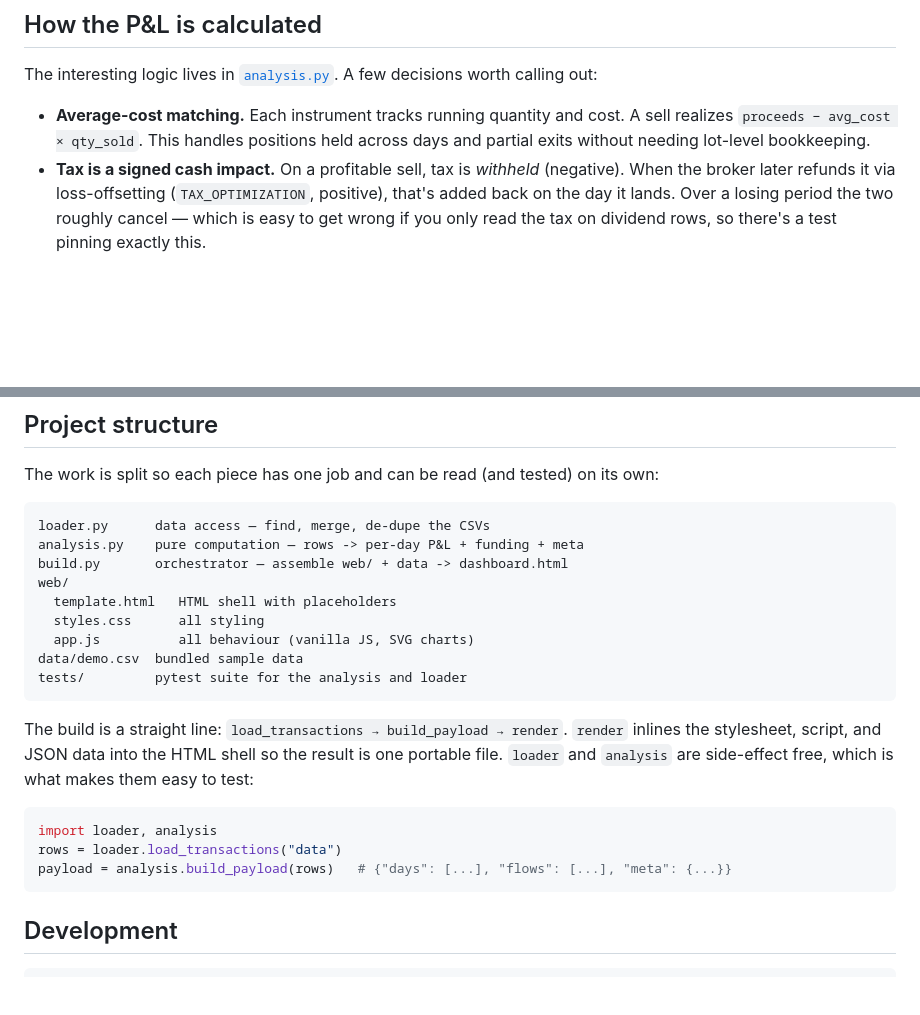
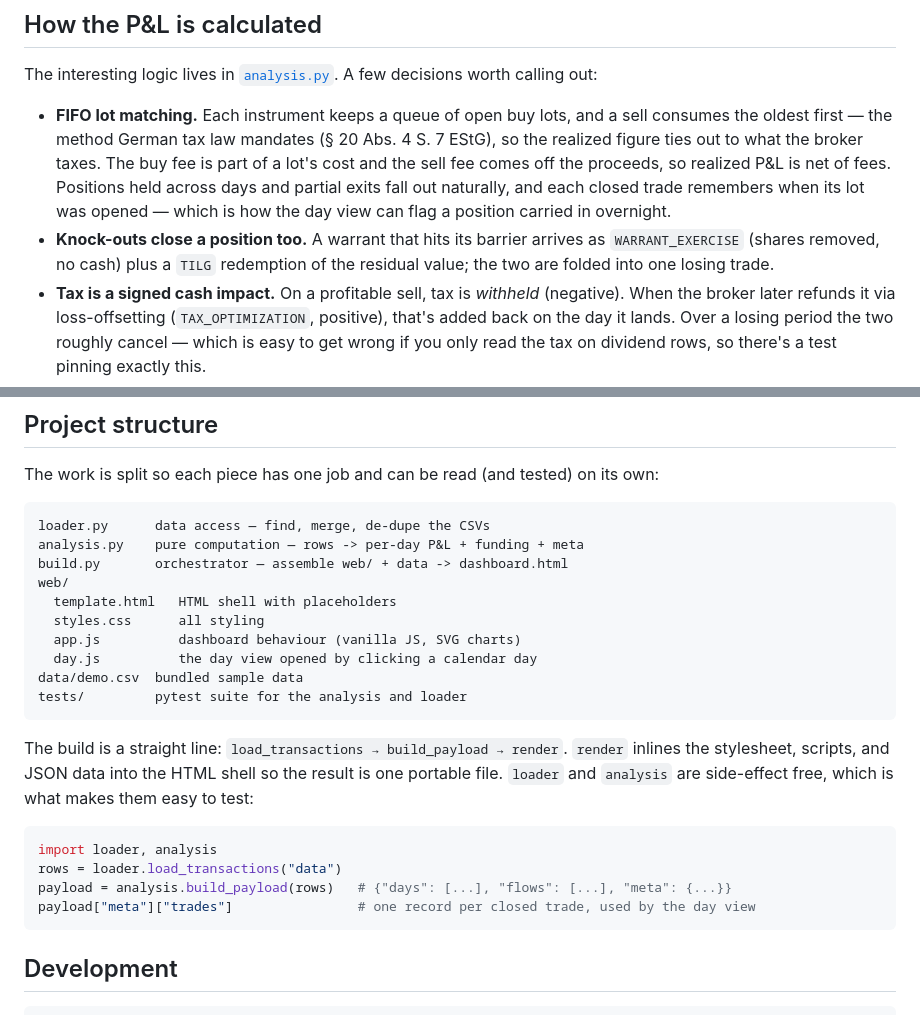
Before and after one commit to dagap/trade-republic-pnl-ledger, a Markdown page: README.md, 2 parts joined by grey strips. Rendered like a GitHub page; blank space fills up the shorter version.

Commit message:
Document the day view and refresh the README screenshots
Fix the stale average-cost description (matching is FIFO), list web/day.js,
and add a day-view screenshot. Demo trades gain descriptions so the day view
shows real underlyings, and 2026-07-06 gets varied prices and hold times
(same day total) so its screenshot reads like a real session.

````diff
--- a/README.md
+++ b/README.md
@@ -122,9 +124,16 @@ of the repo.
 The interesting logic lives in [`analysis.py`](analysis.py). A few decisions
 worth calling out:
 
-- **Average-cost matching.** Each instrument tracks running quantity and cost.
-  A sell realizes `proceeds − avg_cost × qty_sold`. This handles positions held
-  across days and partial exits without needing lot-level bookkeeping.
+- **FIFO lot matching.** Each instrument keeps a queue of open buy lots, and a
+  sell consumes the oldest first — the method German tax law mandates (§ 20
+  Abs. 4 S. 7 EStG), so the realized figure ties out to what the broker taxes.
+  The buy fee is part of a lot's cost and the sell fee comes off the proceeds,
+  so realized P&L is net of fees. Positions held across days and partial exits
+  fall out naturally, and each closed trade remembers when its lot was opened —
+  which is how the day view can flag a position carried in overnight.
+- **Knock-outs close a position too.** A warrant that hits its barrier arrives
+  as `WARRANT_EXERCISE` (shares removed, no cash) plus a `TILG` redemption of
+  the residual value; the two are folded into one losing trade.
 - **Tax is a signed cash impact.** On a profitable sell, tax is *withheld*
   (negative). When the broker later refunds it via loss-offsetting
   (`TAX_OPTIMIZATION`, positive), that's added back on the day it lands. Over a
@@ -146,13 +155,14 @@ build.py       orchestrator — assemble web/ + data -> dashboard.html
 web/
   template.html   HTML shell with placeholders
   styles.css      all styling
-  app.js          all behaviour (vanilla JS, SVG charts)
+  app.js          dashboard behaviour (vanilla JS, SVG charts)
+  day.js          the day view opened by clicking a calendar day
 data/demo.csv  bundled sample data
 tests/         pytest suite for the analysis and loader
 ```
 
 The build is a straight line: `load_transactions → build_payload → render`.
-`render` inlines the stylesheet, script, and JSON data into the HTML shell so the
+`render` inlines the stylesheet, scripts, and JSON data into the HTML shell so the
 result is one portable file. `loader` and `analysis` are side-effect free, which
 is what makes them easy to test:
 
@@ -160,6 +170,7 @@ is what makes them easy to test:
 import loader, analysis
 rows = loader.load_transactions("data")
 payload = analysis.build_payload(rows)   # {"days": [...], "flows": [...], "meta": {...}}
+payload["meta"]["trades"]                # one record per closed trade, used by the day view
 ```
 
 ## Development
````
Also changed, not shown: other parts of README.md (+3 -1 lines), docs/dashboard.png, docs/day-view.png (added), 1 other file.
